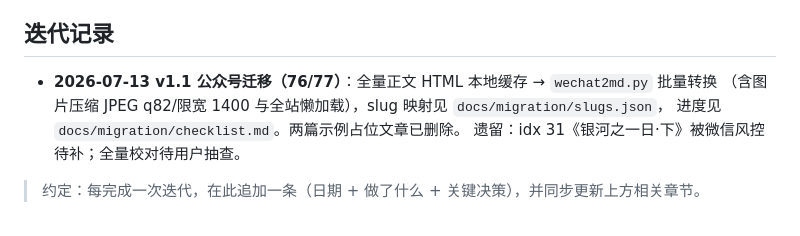
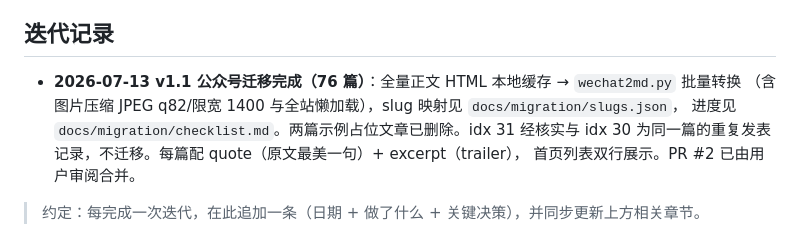
Before and after one commit to Nivael/sunzhonglun.com, a Markdown page: CLAUDE.md, the part around the change. Rendered like a GitHub page.

```diff
--- a/CLAUDE.md
+++ b/CLAUDE.md
@@ -67,10 +67,11 @@ npm run preview   预览构建产物
 
 ## 迭代记录
 
-- **2026-07-13 v1.1 公众号迁移（76/77）**：全量正文 HTML 本地缓存 → `wechat2md.py` 批量转换
+- **2026-07-13 v1.1 公众号迁移完成（76 篇）**：全量正文 HTML 本地缓存 → `wechat2md.py` 批量转换
   （含图片压缩 JPEG q82/限宽 1400 与全站懒加载），slug 映射见 `docs/migration/slugs.json`，
-  进度见 `docs/migration/checklist.md`。两篇示例占位文章已删除。
-  遗留：idx 31《银河之一日·下》被微信风控待补；全量校对待用户抽查。
+  进度见 `docs/migration/checklist.md`。两篇示例占位文章已删除。idx 31 经核实与 idx 30
+  为同一篇的重复发表记录，不迁移。每篇配 quote（原文最美一句）+ excerpt（trailer），
+  首页列表双行展示。PR #2 已由用户审阅合并。
 
 > 约定：每完成一次迭代，在此追加一条（日期 + 做了什么 + 关键决策），并同步更新上方相关章节。
 
```
Also changed, not shown: docs/PRD.md (+14 -5 lines), docs/migration/checklist.md (+1 -1 lines).
